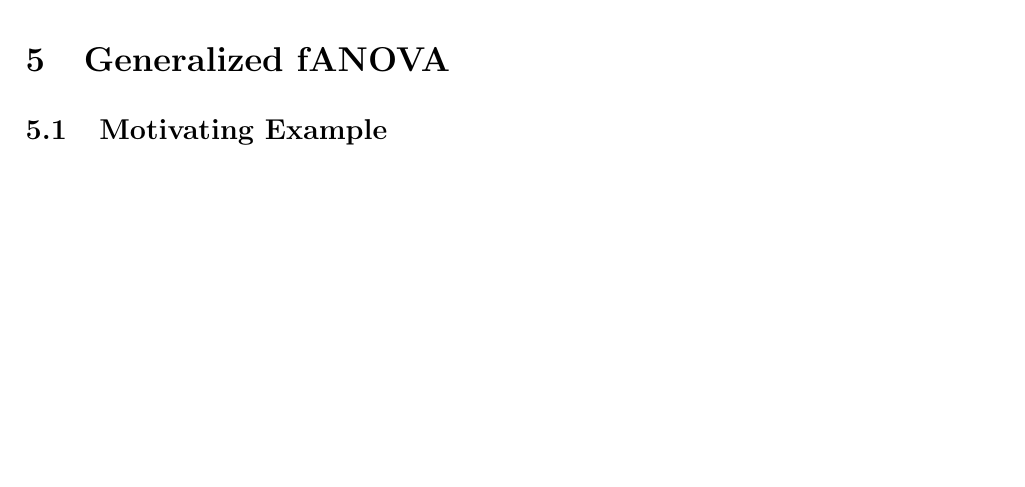
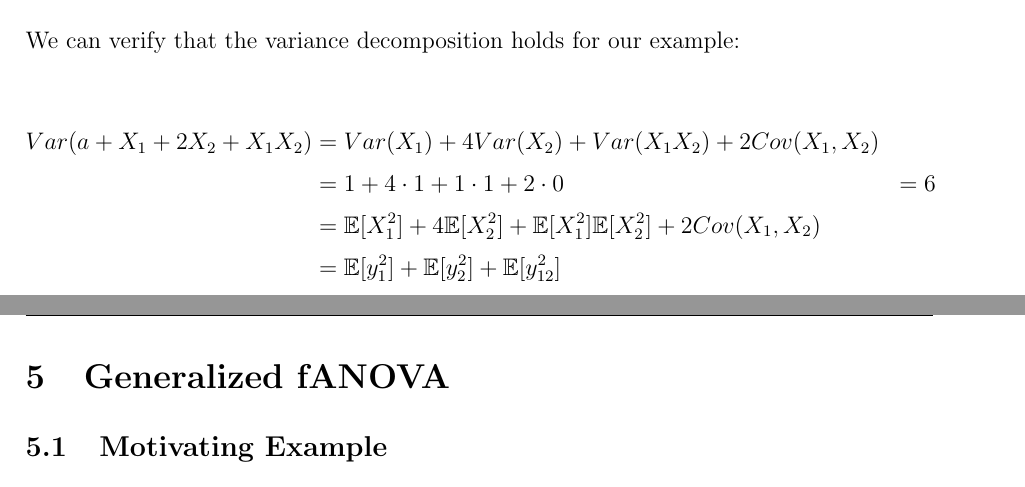
Before and after one commit to juliet-fleischer/fANOVA_decomposition, a LaTeX thesis (thesis.tex, which reads chapters/classical_fANOVA.tex): part of page 21 of 38 before the commit and two parts of pages 20 and 21 of 38 after it, the two joined at a grey line, cut at the place of the change, the shorter picture padded with empty space. Compiled offline with pdfLaTeX.

Commit message:
extended example to variance decomposition

```diff
--- a/chapters/classical_fANOVA.tex
+++ b/chapters/classical_fANOVA.tex
@@ -216,3 +216,12 @@ Alternatively we can formulate this via the expected value. We write the sum ove
     &= \mathbb{E}[\sum_{u} y_u^2({\boldsymbol{X}_u})] + 2 \mathbb{E}[\sum_{u \neq v} y_u({\boldsymbol{X}_u})  y_v({\boldsymbol{X}_v})] \\
     & = \sum_{u} \mathbb{E}[y_u^2({\boldsymbol{X}_u})]
 \end{align*}
+
+We can verify that the variance decomposition holds for our example:
+
+\begin{align*}
+    Var(a + X_1 + 2X_2 + X_1 X_2) &= Var(X_1) + 4Var(X_2) + Var(X_1X_2) + 2Cov(X_1, X_2) \\
+    &= 1 + 4 \cdot 1 + 1 \cdot 1 + 2 \cdot 0 &= 6 \\
+    &= \mathbb{E}[X_1^2] + 4\mathbb{E}[X_2^2] + \mathbb{E}[X_1^2]\mathbb{E}[X_2^2] + 2Cov(X_1, X_2) \\
+    &= \mathbb{E}[y_1^2] + \mathbb{E}[y_2^2] + \mathbb{E}[y_{12}^2] \\
+\end{align*}
```
Also changed, not shown: thesis.pdf, 3 other files.
